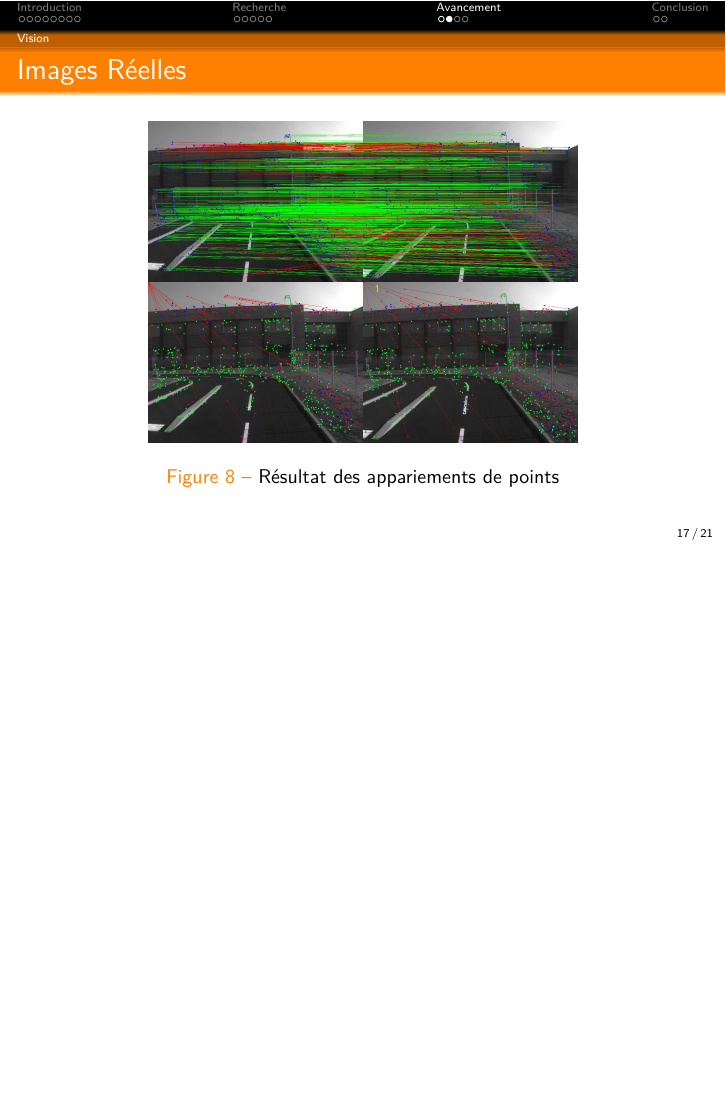
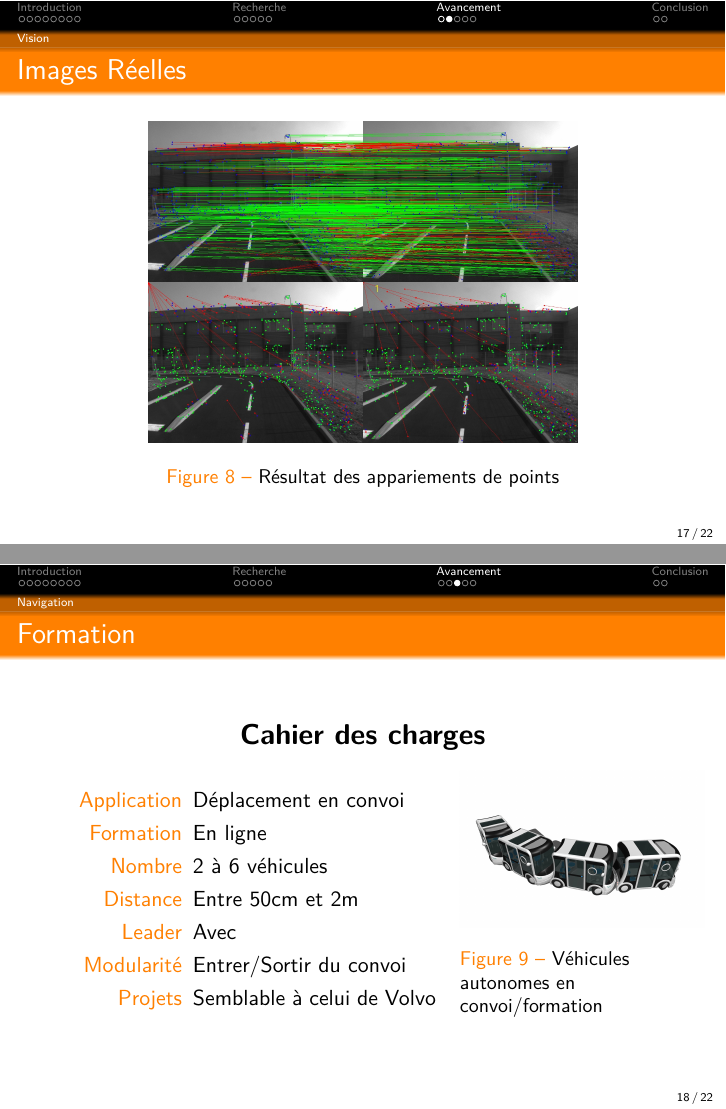
Before and after one commit to lbaudouin/SoutenancesDeStage, LaTeX slides (Soutenance PIFE/Soutenance.tex): page 17 of 21 before the commit and pages 17 and 18 of 22 after it, the two joined at a grey line, the shorter picture padded with empty space. Compiled offline with pdfLaTeX.

Commit message:
Ajout de la sous-section navigation finalement

```diff
--- a/Soutenance PIFE/Soutenance.tex
+++ b/Soutenance PIFE/Soutenance.tex
@@ -429,10 +429,35 @@
 \end{frame}
 
 
-%\subsection*{Navigation}
-%\begin{frame}
-%
-%\end{frame}
+\subsection*{Navigation}
+\begin{frame}{Formation}
+  \begin{center}
+    \begin{Large}
+      \textbf{Cahier des charges}
+    \end{Large}
+  \end{center}
+  \begin{tabular}{c c}
+    \begin{minipage}{0.6\linewidth}
+      \begin{description}
+      \item[Application] Déplacement en convoi
+      \item[Formation] En ligne
+      \item[Nombre] 2 à 6 véhicules
+      \item[Distance] Entre 50cm et 2m
+      \item[Leader] Avec
+      \item[Modularité] Entrer/Sortir du convoi
+      \item[Projets] Semblable à celui de Volvo
+      \end{description}
+    \end{minipage}
+    &
+    \begin{minipage}{0.4\linewidth}
+      \begin{figure}
+        \includegraphics[width=1.0\linewidth]{images/convoi.jpg}
+        \caption{Véhicules autonomes en convoi/formation}
+      \end{figure}
+    \end{minipage}
+  \end{tabular}
+
+\end{frame}
 
 \subsection*{Tests Réalisés}
 \begin{frame}{Développement}
```
Also changed, not shown: Soutenance PIFE/images/convoi.jpg (added).
